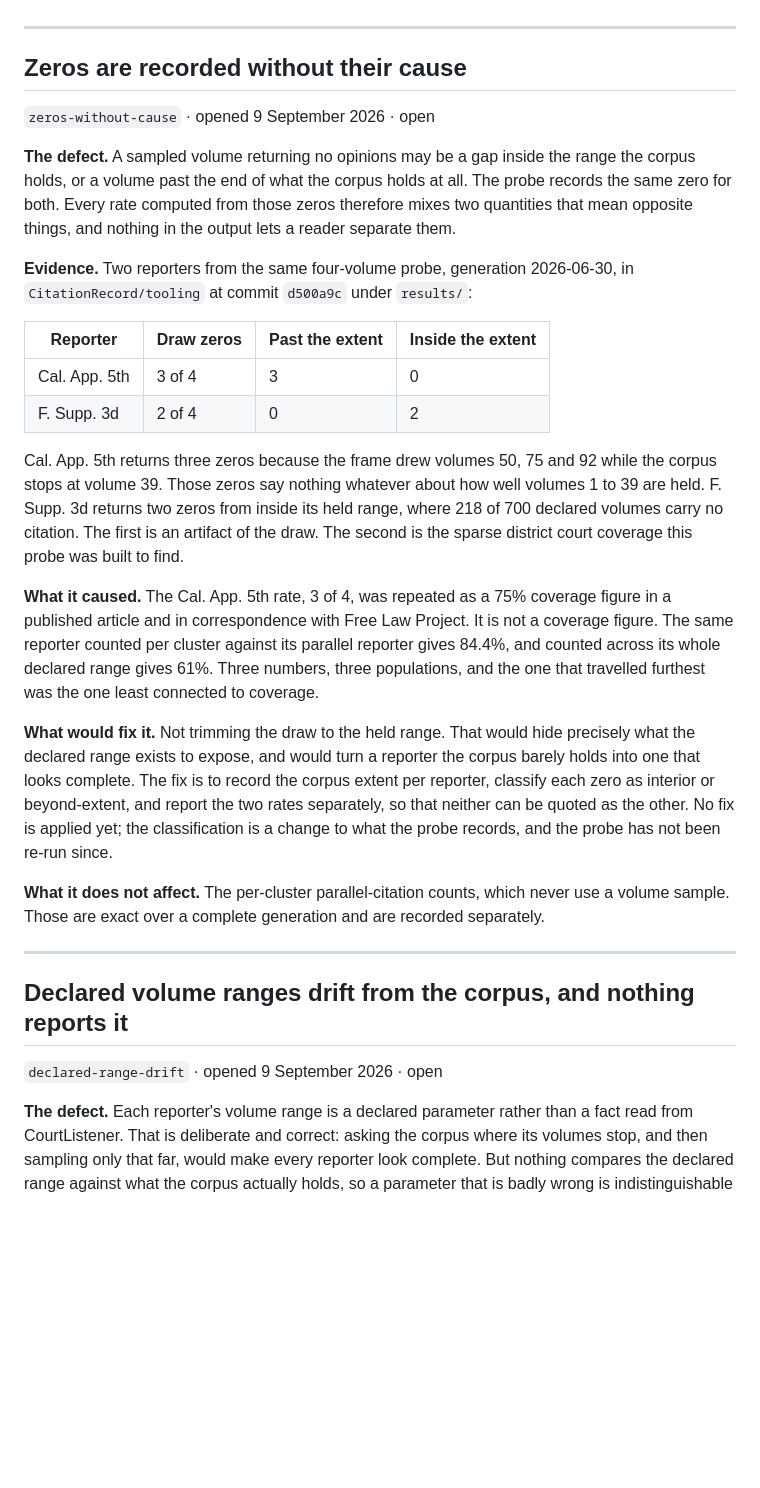
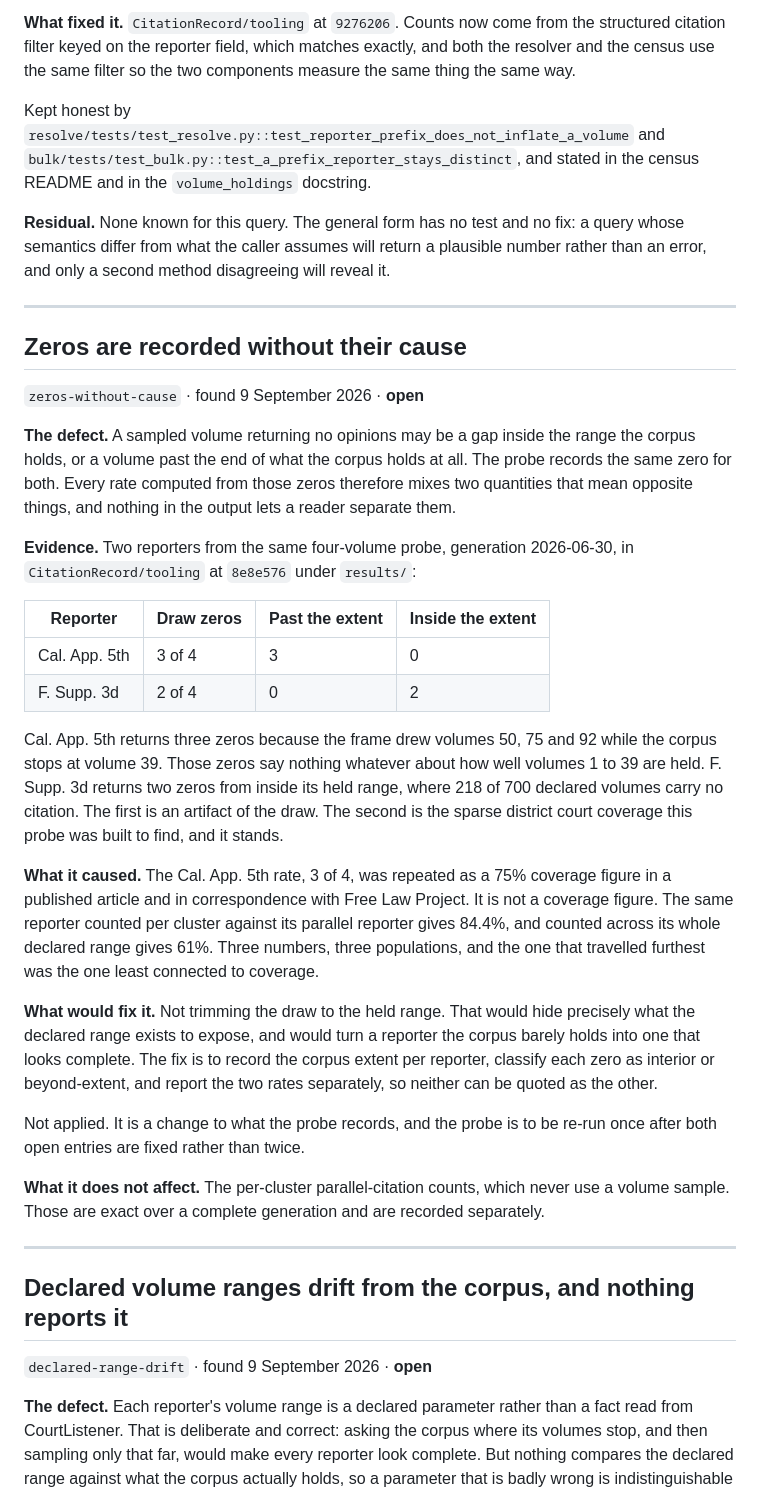
Before and after one commit to CitationRecord/site, a Markdown page: _notes/known-weaknesses.md, the part around one of its changes. GitHub-like rendering; blank space fills up the shorter version.

```diff
--- a/_notes/known-weaknesses.md
+++ b/_notes/known-weaknesses.md
@@ -16,9 +87,22 @@ tracing an unsupportable figure back to where it came from.
+**What fixed it.** `CitationRecord/tooling` at `9276206`. Counts now come from
+the structured citation filter keyed on the reporter field, which matches
+exactly, and both the resolver and the census use the same filter so the two
+components measure the same thing the same way.
+
+Kept honest by `resolve/tests/test_resolve.py::test_reporter_prefix_does_not_inflate_a_volume`
+and `bulk/tests/test_bulk.py::test_a_prefix_reporter_stays_distinct`, and
+stated in the census README and in the `volume_holdings` docstring.
+
+**Residual.** None known for this query. The general form has no test and no
+fix: a query whose semantics differ from what the caller assumes will return a
+plausible number rather than an error, and only a second method disagreeing
+will reveal it.
 
 ---
 
 ## Zeros are recorded without their cause
 
-`zeros-without-cause` · opened 9 September 2026 · open
+`zeros-without-cause` · found 9 September 2026 · **open**
 
 **The defect.** A sampled volume returning no opinions may be a gap inside the
 range the corpus holds, or a volume past the end of what the corpus holds at
@@ -27,7 +111,7 @@ zeros therefore mixes two quantities that mean opposite things, and nothing in
 the output lets a reader separate them.
 
 **Evidence.** Two reporters from the same four-volume probe, generation
-2026-06-30, in `CitationRecord/tooling` at commit `d500a9c` under `results/`:
+2026-06-30, in `CitationRecord/tooling` at `8e8e576` under `results/`:
 
 | Reporter | Draw zeros | Past the extent | Inside the extent |
 | --- | --- | --- | --- |
@@ -39,7 +123,7 @@ while the corpus stops at volume 39. Those zeros say nothing whatever about
 how well volumes 1 to 39 are held. F. Supp. 3d returns two zeros from inside
 its held range, where 218 of 700 declared volumes carry no citation. The first
 is an artifact of the draw. The second is the sparse district court coverage
-this probe was built to find.
+this probe was built to find, and it stands.
 
 **What it caused.** The Cal. App. 5th rate, 3 of 4, was repeated as a 75%
 coverage figure in a published article and in correspondence with Free Law
@@ -52,9 +136,11 @@ travelled furthest was the one least connected to coverage.
 hide precisely what the declared range exists to expose, and would turn a
 reporter the corpus barely holds into one that looks complete. The fix is to
 record the corpus extent per reporter, classify each zero as interior or
-beyond-extent, and report the two rates separately, so that neither can be
-quoted as the other. No fix is applied yet; the classification is a change to
-what the probe records, and the probe has not been re-run since.
+beyond-extent, and report the two rates separately, so neither can be quoted
+as the other.
+
+Not applied. It is a change to what the probe records, and the probe is to be
+re-run once after both open entries are fixed rather than twice.
 
 **What it does not affect.** The per-cluster parallel-citation counts, which
 never use a volume sample. Those are exact over a complete generation and are
@@ -64,7 +150,7 @@ recorded separately.
 
 ## Declared volume ranges drift from the corpus, and nothing reports it
 
-`declared-range-drift` · opened 9 September 2026 · open
+`declared-range-drift` · found 9 September 2026 · **open**
 
 **The defect.** Each reporter's volume range is a declared parameter rather
 than a fact read from CourtListener. That is deliberate and correct: asking
```
Also changed, not shown: other parts of _notes/known-weaknesses.md (+95 -10 lines).
